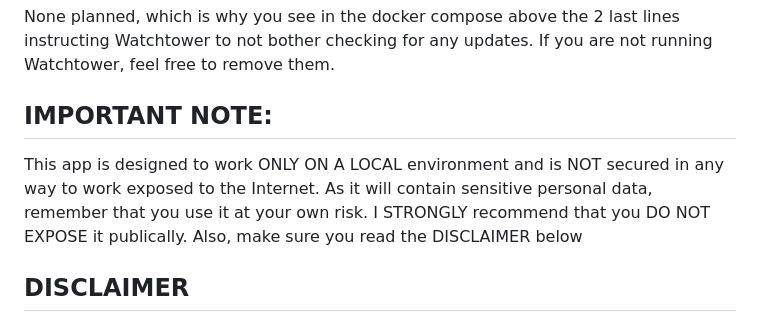
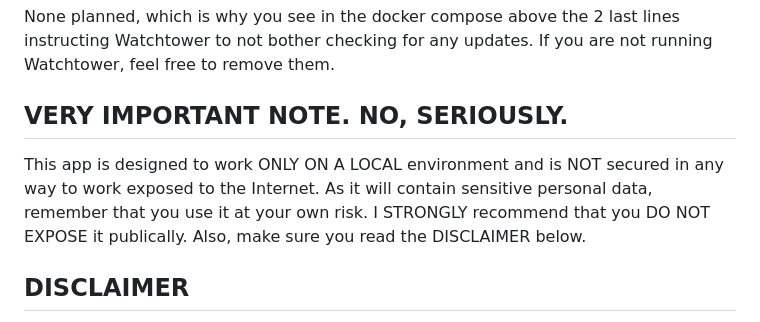
Before and after one commit to BuggyPasta/BloodPressureTracker, a Markdown page: README.md, the part around one of its changes. Drawn GitHub-style.

```diff
--- a/README.md
+++ b/README.md
@@ -124,8 +124,8 @@ services:
 None planned, which is why you see in the docker compose above the 2 last lines instructing Watchtower to not bother checking for any updates. If you are not running Watchtower, feel free to remove them.
 
 
-## IMPORTANT NOTE:
-This app is designed to work ONLY ON A LOCAL environment and is NOT secured in any way to work exposed to the Internet. As it will contain sensitive personal data, remember that you use it at your own risk. I STRONGLY recommend that you DO NOT EXPOSE it publically. Also, make sure you read the DISCLAIMER below
+## VERY IMPORTANT NOTE. NO, SERIOUSLY.
+This app is designed to work ONLY ON A LOCAL environment and is NOT secured in any way to work exposed to the Internet. As it will contain sensitive personal data, remember that you use it at your own risk. I STRONGLY recommend that you DO NOT EXPOSE it publically. Also, make sure you read the DISCLAIMER below.
 
 ## DISCLAIMER
 
```
Also changed, not shown: other parts of README.md (+2 -2 lines).
